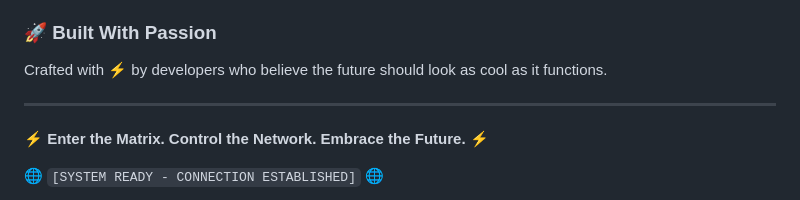
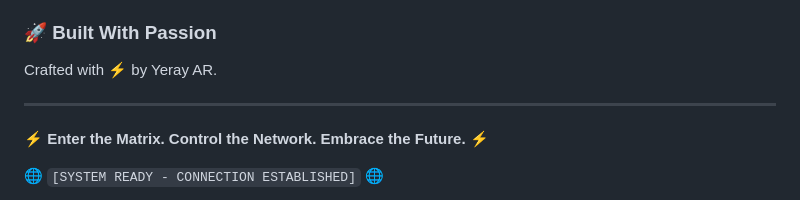
Before and after one commit to YerayAR/PHP-Laravel-Basic, a Markdown page: README.md, the part around the change. Drawn GitHub-style.

```diff
--- a/README.md
+++ b/README.md
@@ -224,7 +224,7 @@ git push origin feature/cyberpunk-enhancement
 - **Typography choices** selected for readability and style
 
 ### 🚀 Built With Passion
-Crafted with ⚡ by developers who believe the future should look as cool as it functions.
+Crafted with ⚡ by Yeray AR.
 
 ---
 
```
